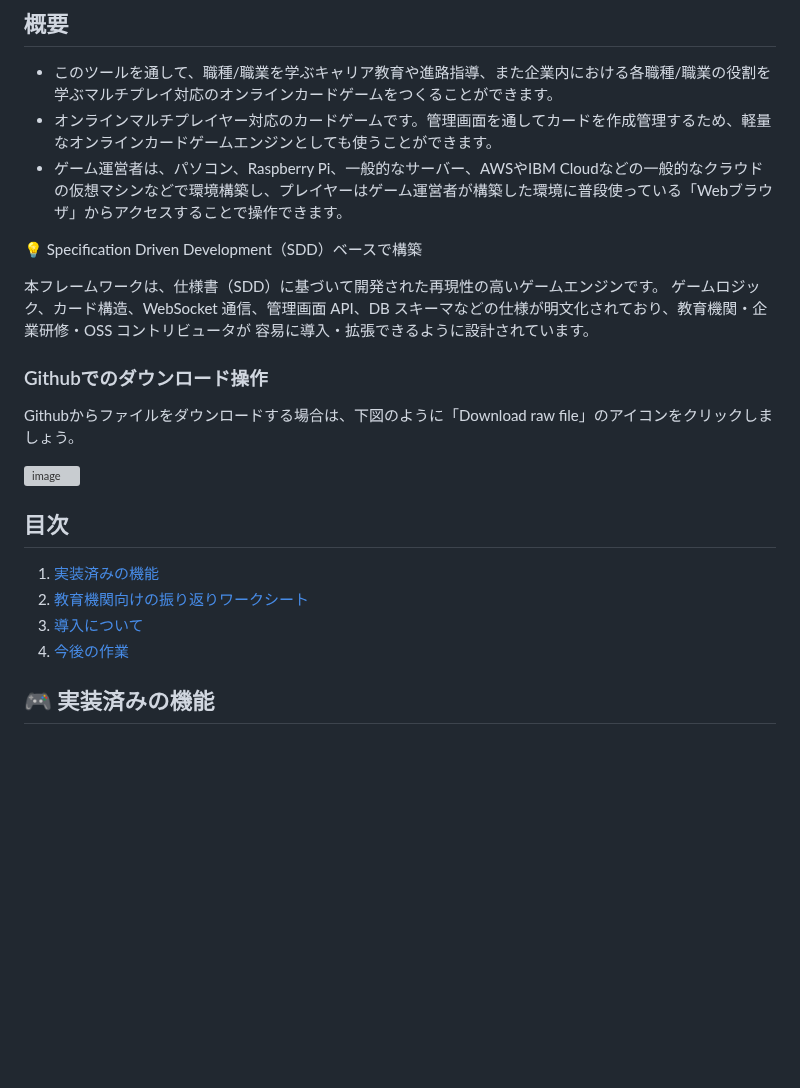
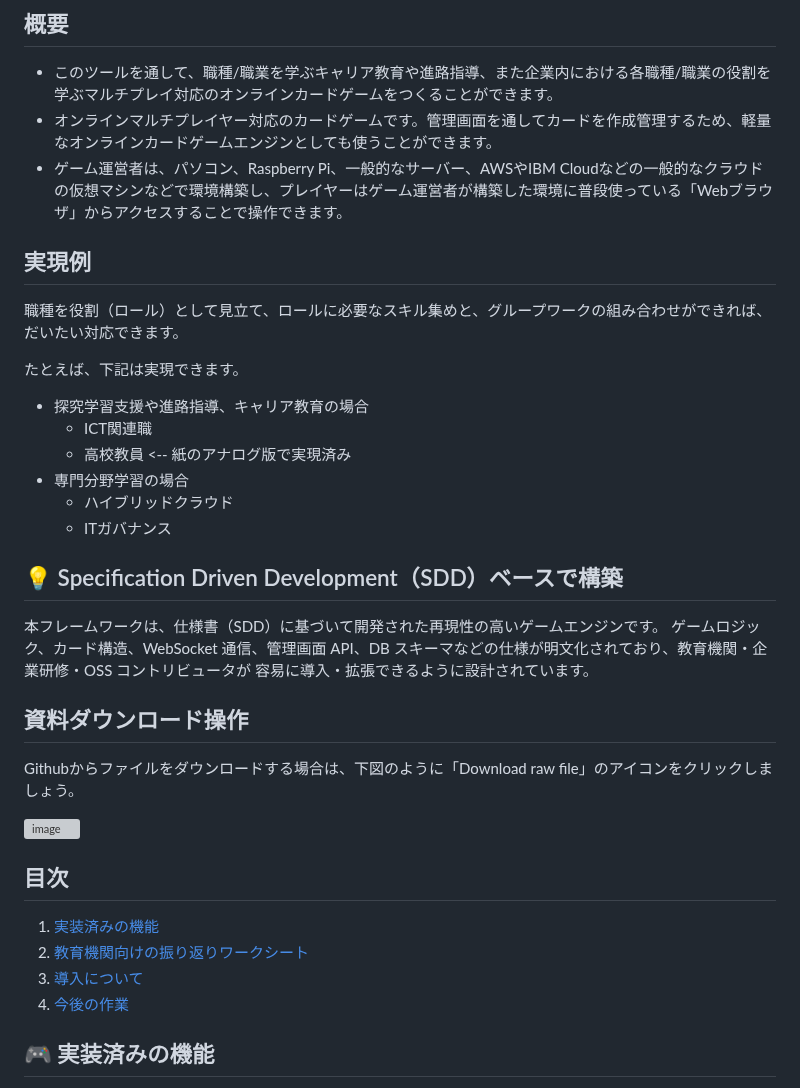
Before and after one commit to kolinz/Role-Based-Card-Game-Framework, a Markdown page: README.md, the part around the change. Drawn GitHub-style; blank space fills up the shorter version; grey boxes are pictures that could not be loaded.

```diff
--- a/README.md
+++ b/README.md
@@ -4,23 +4,32 @@
 - オンラインマルチプレイヤー対応のカードゲームです。管理画面を通してカードを作成管理するため、軽量なオンラインカードゲームエンジンとしても使うことができます。
 - ゲーム運営者は、パソコン、Raspberry Pi、一般的なサーバー、AWSやIBM Cloudなどの一般的なクラウドの仮想マシンなどで環境構築し、プレイヤーはゲーム運営者が構築した環境に普段使っている「Webブラウザ」からアクセスすることで操作できます。
 
-💡 Specification Driven Development（SDD）ベースで構築
+## 実現例
+職種を役割（ロール）として見立て、ロールに必要なスキル集めと、グループワークの組み合わせができれば、だいたい対応できます。
+
+たとえば、下記は実現できます。
+- 探究学習支援や進路指導、キャリア教育の場合
+  - ICT関連職
+  - 高校教員 <-- 紙のアナログ版で実現済み
+- 専門分野学習の場合
+  - ハイブリッドクラウド
+  - ITガバナンス
+
+## 💡 Specification Driven Development（SDD）ベースで構築
 
 本フレームワークは、仕様書（SDD）に基づいて開発された再現性の高いゲームエンジンです。
 ゲームロジック、カード構造、WebSocket 通信、管理画面 API、DB スキーマなどの仕様が明文化されており、教育機関・企業研修・OSS コントリビュータが 容易に導入・拡張できるように設計されています。
 
-### Githubでのダウンロード操作
+## 資料ダウンロード操作
 Githubからファイルをダウンロードする場合は、下図のように「Download raw file」のアイコンをクリックしましょう。
 
 <img width="244" height="105" alt="image" src="https://github.com/user-attachments/assets/a400e9ea-4643-46a4-a1b0-b07e6f226ddd" />
-
 
 ## 目次
 1. [実装済みの機能](#anchor1)
 2. [教育機関向けの振り返りワークシート](#anchor2)
 3. [導入について](#anchor3)
 99. [今後の作業](#anchor99)
-
 
 <a id="anchor1"></a>
 ## 🎮 実装済みの機能
```
